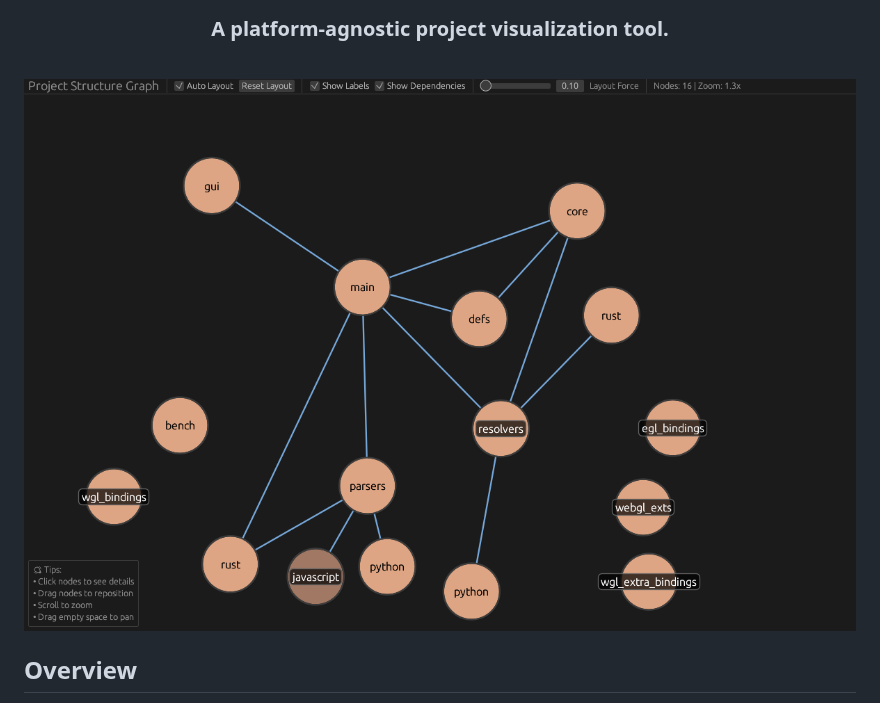
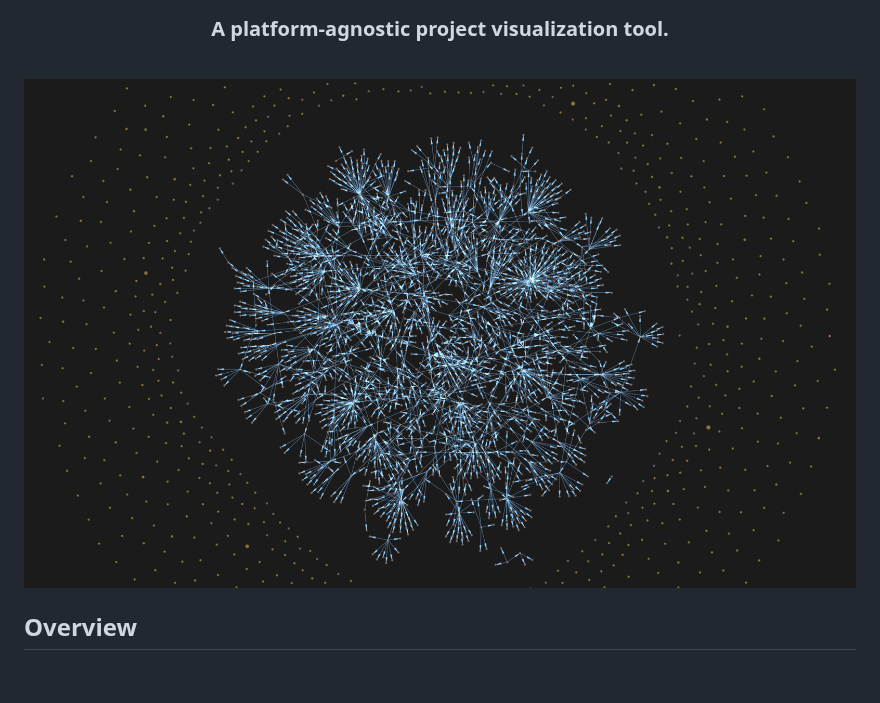
Before and after one commit to tarolling/seiri, a Markdown page: README.md, the part around the change. Drawn GitHub-style; pictures changed too: docs/example.png (deleted), docs/polars.png (added); blank space fills up the shorter version.

```diff
--- a/README.md
+++ b/README.md
@@ -24,7 +24,7 @@
 <br>
 
 <div align="center">
-  <img alt="Sample output" src="./docs/example.png" style="width: 85%;">
+  <img alt="force-directed on polars" src="./docs/polars.png" style="width: 85%;">
 </div>
 
 ## Overview
```
Also changed, not shown: 7 other files.
